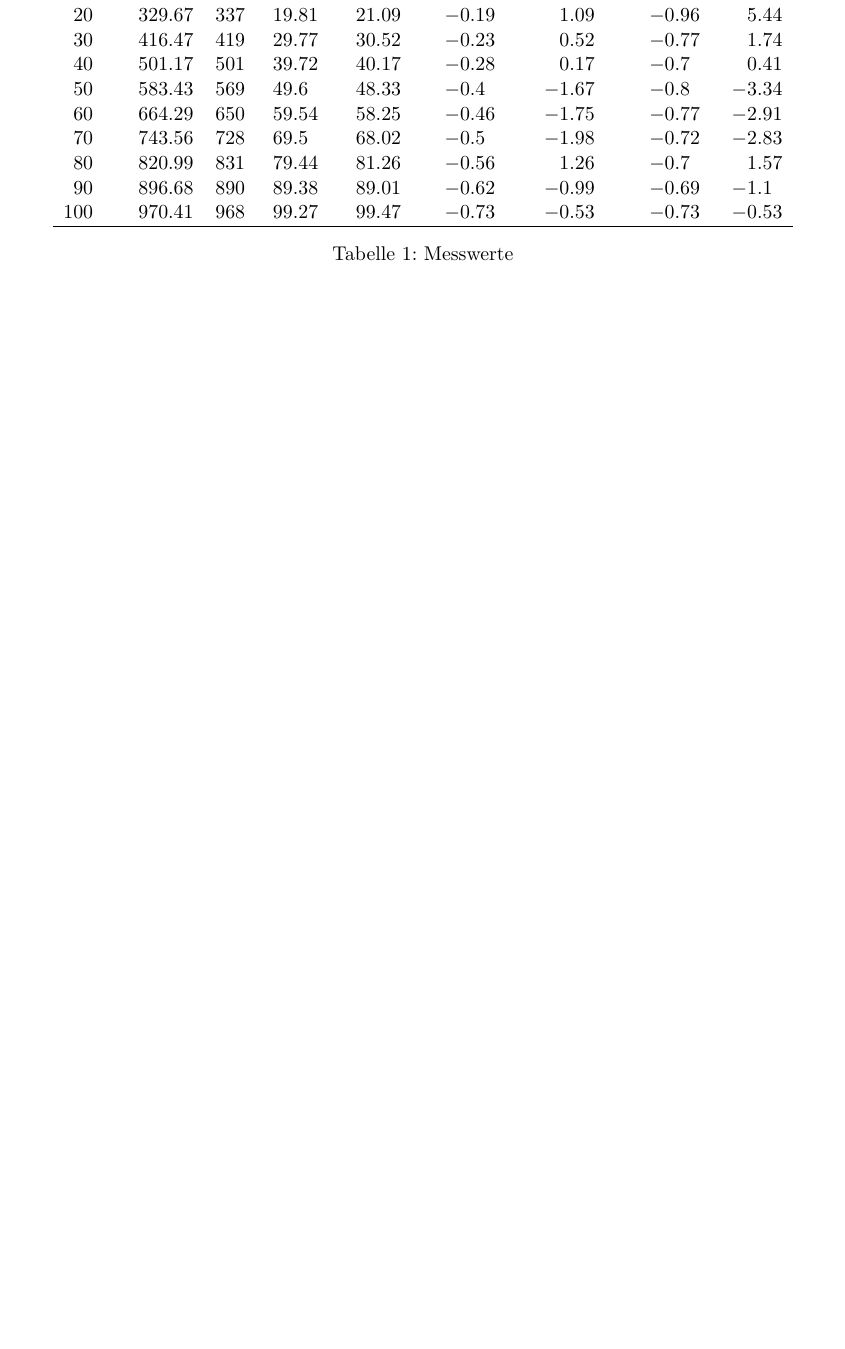
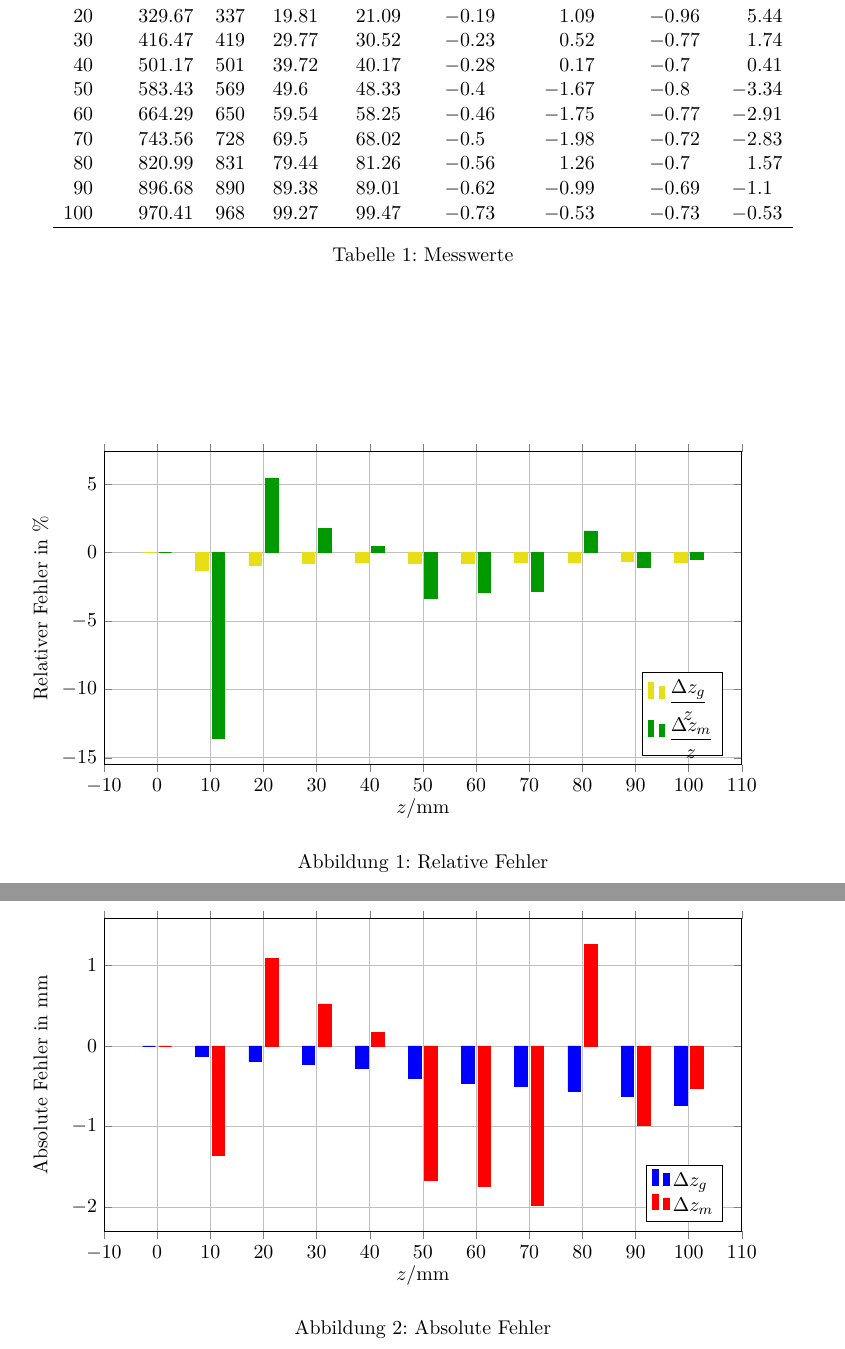
Before and after one commit to woodie90/Protokoll-Laser-Triangulation, a LaTeX document (Protokoll-Laser-Triangulation.tex, which reads auswertung.tex): part of page 6 of 6 before the commit and two parts of pages 6 and 7 of 7 after it, the two joined at a grey line, cut so that both start at the same text, the shorter picture padded with empty space. Compiled offline with pdfLaTeX.

Commit message:
Diagramme erstellt

```diff
--- a/auswertung.tex
+++ b/auswertung.tex
@@ -23,3 +23,69 @@
 	\caption{Messwerte}
 	\label{tab:messwerte}
 \end{table}
+
+\begin{figure}[b]
+	\centering
+	\begin{tikzpicture}[trim axis left, trim axis right]
+	\begin{axis}[width=0.9\textwidth,
+	height=0.35\textheight,
+	%y label style = {rotate=-90},
+	%y tick label style={/pgf/number format/.cd,fixed, fixed zerofill},
+	%x tick label style={/pgf/number format/.cd,fixed, fixed zerofill},
+	grid=both,
+	%title={Der Titel},
+	xlabel={$z/\si{\milli\meter}$},
+	ylabel={Relativer Fehler in $\%$},
+	ybar,
+	bar width = 7pt,
+	%xmin=400,
+	%xmax=2600,
+	%ymin=0,
+	%ymax=4,
+	%xtick={0,0.2,0.4,0.6,0.8,1},
+	legend pos = south east,
+	legend cell align = left,
+	legend entries={$\frac{\Delta z_g}{z}$, $\frac{\Delta z_m}{z}$}
+	]
+	%\addlegendimage{mark=*, color=red}
+	%\addlegendimage{mark=*, color=blue}
+	\addplot[yellow!90!black, fill] table[x=d, y=rfg, col sep=comma]{./tab/Triangulation.csv};
+	\addplot[green!60!black, fill] table[x=d, y=rfm, col sep=comma]{./tab/Triangulation.csv};
+	\end{axis}
+	\end{tikzpicture}
+	\caption{Relative Fehler}
+	\label{fig:plot_rel}
+\end{figure}
+
+\begin{figure}[b]
+	\centering
+	\begin{tikzpicture}[trim axis left, trim axis right]
+	\begin{axis}[width=0.9\textwidth,
+	height=0.35\textheight,
+	%y label style = {rotate=-90},
+	%y tick label style={/pgf/number format/.cd,fixed, fixed zerofill},
+	%x tick label style={/pgf/number format/.cd,fixed, fixed zerofill},
+	grid=both,
+	%title={Der Titel},
+	xlabel={$z/\si{\milli\meter}$},
+	ylabel={Absolute Fehler in $\si{\milli\meter}$},
+	ybar,
+	bar width = 7pt,
+	%xmin=400,
+	%xmax=2600,
+	%ymin=0,
+	%ymax=4,
+	%xtick={0,0.2,0.4,0.6,0.8,1},
+	legend pos = south east,
+	legend cell align = left,
+	legend entries={$\Delta z_g$, $\Delta z_m$}
+	]
+	%\addlegendimage{mark=*, color=red}
+	%\addlegendimage{mark=*, color=blue}
+	\addplot[blue, fill] table[x=d, y=afg, col sep=comma]{./tab/Triangulation.csv};
+	\addplot[red, fill] table[x=d, y=afm, col sep=comma]{./tab/Triangulation.csv};
+	\end{axis}
+	\end{tikzpicture}
+	\caption{Absolute Fehler}
+	\label{fig:plot_abs}
+\end{figure}
```
Also changed, not shown: Protokoll-Laser-Triangulation.pdf.
